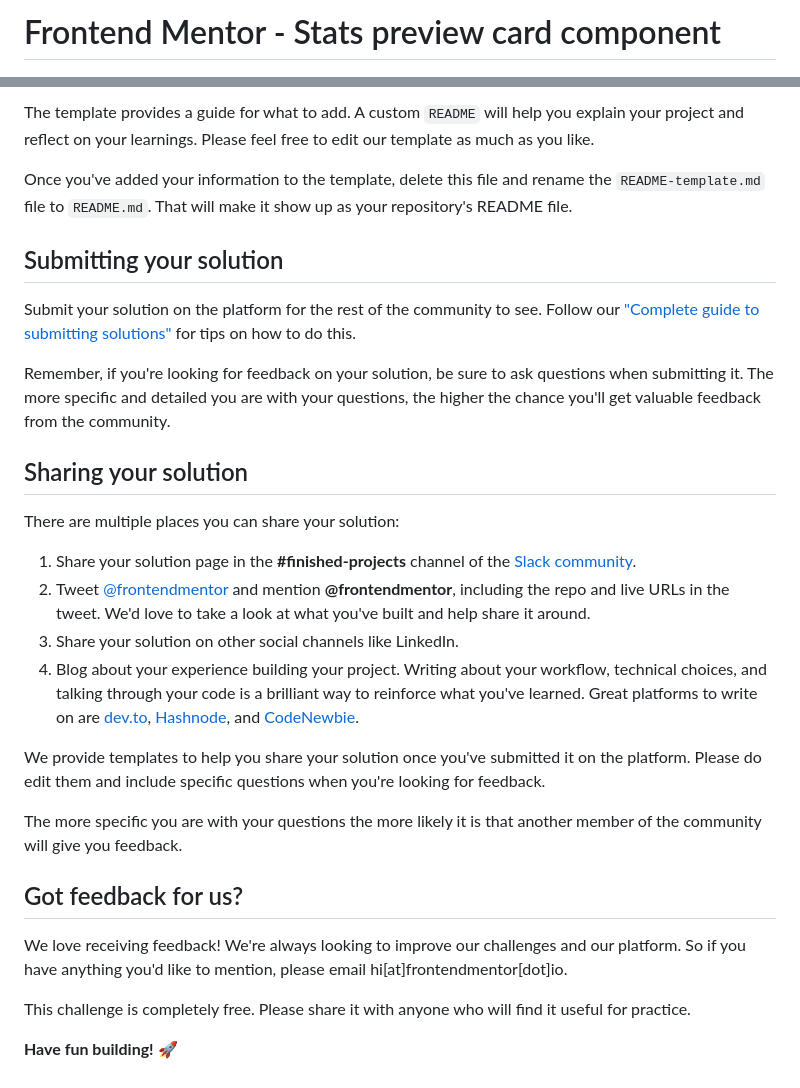
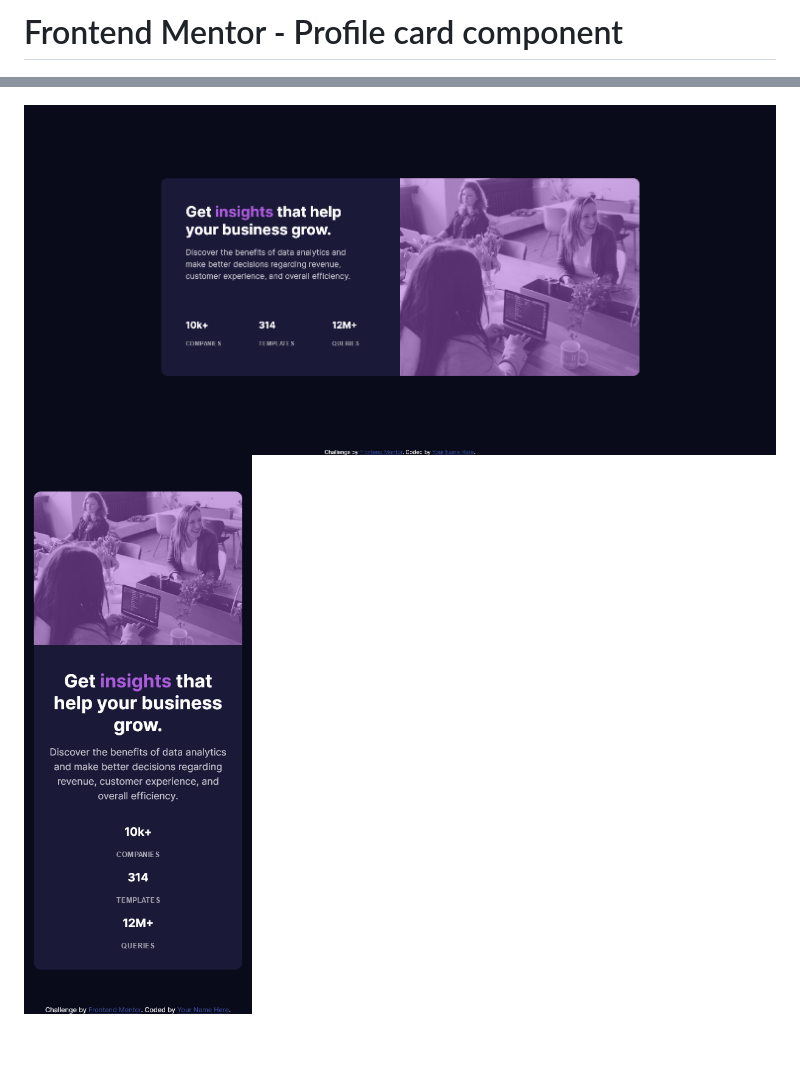
Before and after one commit to vNawar/stats-preview-card-component-main, a Markdown page: README.md, 2 parts joined by grey strips. GitHub-like rendering; pictures changed too: finished/desktop-preview.png (added), finished/mobile-preview.png (added); blank space fills up the shorter version.

```diff
--- a/README.md
+++ b/README.md
@@ -1,4 +1,4 @@
-# Frontend Mentor - Stats preview card component
+# Frontend Mentor - Profile card component
 
 ![Design preview for the Stats preview card component coding challenge](./design/desktop-preview.jpg)
 
@@ -62,30 +17,2 @@ We strongly recommend overwriting this `README.md` with a custom one. We've prov
-The template provides a guide for what to add. A custom `README` will help you explain your project and reflect on your learnings. Please feel free to edit our template as much as you like.
-
-Once you've added your information to the template, delete this file and rename the `README-template.md` file to `README.md`. That will make it show up as your repository's README file.
-
-## Submitting your solution
-
-Submit your solution on the platform for the rest of the community to see. Follow our ["Complete guide to submitting solutions"](https://medium.com/frontend-mentor/a-complete-guide-to-submitting-solutions-on-frontend-mentor-ac6384162248) for tips on how to do this.
-
-Remember, if you're looking for feedback on your solution, be sure to ask questions when submitting it. The more specific and detailed you are with your questions, the higher the chance you'll get valuable feedback from the community.
-
-## Sharing your solution
-
-There are multiple places you can share your solution:
-
-1. Share your solution page in the **#finished-projects** channel of the [Slack community](https://www.frontendmentor.io/slack).
-2. Tweet [@frontendmentor](https://twitter.com/frontendmentor) and mention **@frontendmentor**, including the repo and live URLs in the tweet. We'd love to take a look at what you've built and help share it around.
-3. Share your solution on other social channels like LinkedIn.
-4. Blog about your experience building your project. Writing about your workflow, technical choices, and talking through your code is a brilliant way to reinforce what you've learned. Great platforms to write on are [dev.to](https://dev.to/), [Hashnode](https://hashnode.com/), and [CodeNewbie](https://community.codenewbie.org/).
-
-We provide templates to help you share your solution once you've submitted it on the platform. Please do edit them and include specific questions when you're looking for feedback.
-
-The more specific you are with your questions the more likely it is that another member of the community will give you feedback.
-
-## Got feedback for us?
-
-We love receiving feedback! We're always looking to improve our challenges and our platform. So if you have anything you'd like to mention, please email hi[at]frontendmentor[dot]io.
-
-This challenge is completely free. Please share it with anyone who will find it useful for practice.
-
-**Have fun building!** 🚀
+![](./finished/desktop-preview.png)
+![](./finished/mobile-preview.png)
```
Also changed, not shown: other parts of README.md (+5 -50 lines).
